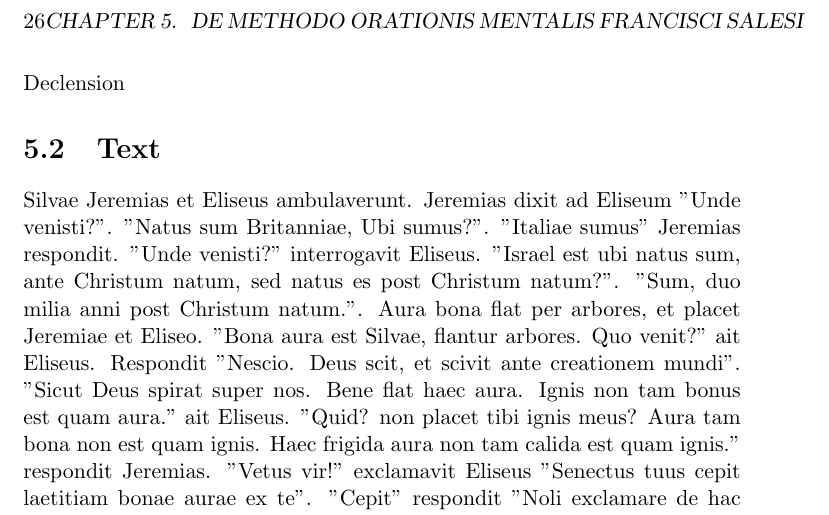
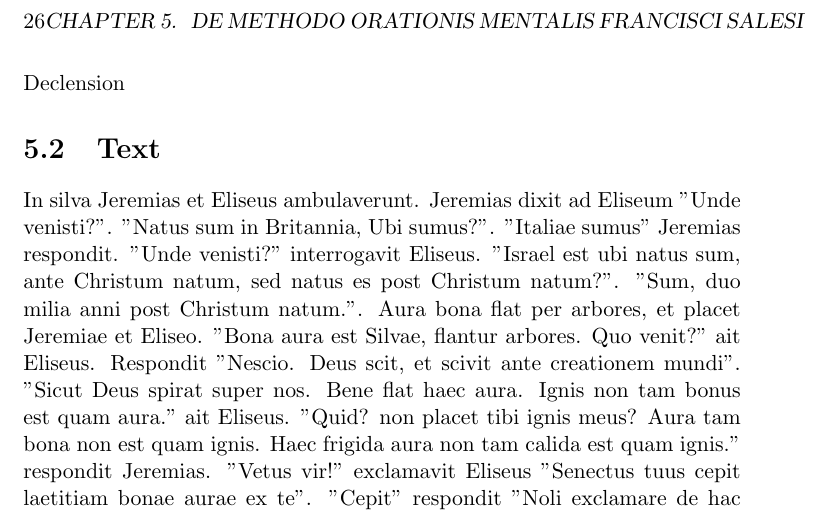
Before and after one commit to TercioOfParma/Orbis-Sensualium-Scriptus, a LaTeX book (main.tex, which reads 5. Air/Latin Text.tex): part of page 26 of 26, cut so that both start at the same text. Compiled offline with pdfLaTeX.

Commit message:
Remove problematic locative use

```diff
--- a/5. Air/Latin Text.tex
+++ b/5. Air/Latin Text.tex
@@ -16,7 +16,7 @@ Things to use:
 	- Fourth and Fifth Declension
 
 \section{Text}
-Silvae Jeremias et Eliseus ambulaverunt. Jeremias dixit ad Eliseum "Unde venisti?". "Natus sum Britanniae, Ubi sumus?". "Italiae sumus" Jeremias respondit. "Unde venisti?" interrogavit Eliseus. "Israel est ubi natus sum, ante Christum natum, sed natus es post Christum natum?". "Sum, duo milia anni post Christum natum.". Aura bona flat per arbores, et placet Jeremiae et Eliseo. "Bona aura est Silvae, flantur arbores.  Quo venit?" ait Eliseus. Respondit "Nescio. Deus scit, et scivit ante creationem mundi". "Sicut Deus spirat super nos.  Bene flat haec aura. Ignis non tam bonus est quam aura." ait Eliseus. "Quid? non placet tibi ignis meus? Aura tam bona non est quam ignis. Haec frigida aura non tam calida est quam ignis." respondit Jeremias. "Vetus vir!" exclamavit Eliseus "Senectus tuus cepit laetitiam bonae aurae ex te". "Cepit" respondit "Noli exclamare de hac re". "Sed" Jeremias addidit "non cepit Ventus Dei, flat in corde meo".
+In silva Jeremias et Eliseus ambulaverunt. Jeremias dixit ad Eliseum "Unde venisti?". "Natus sum in Britannia, Ubi sumus?". "Italiae sumus" Jeremias respondit. "Unde venisti?" interrogavit Eliseus. "Israel est ubi natus sum, ante Christum natum, sed natus es post Christum natum?". "Sum, duo milia anni post Christum natum.". Aura bona flat per arbores, et placet Jeremiae et Eliseo. "Bona aura est Silvae, flantur arbores.  Quo venit?" ait Eliseus. Respondit "Nescio. Deus scit, et scivit ante creationem mundi". "Sicut Deus spirat super nos.  Bene flat haec aura. Ignis non tam bonus est quam aura." ait Eliseus. "Quid? non placet tibi ignis meus? Aura tam bona non est quam ignis. Haec frigida aura non tam calida est quam ignis." respondit Jeremias. "Vetus vir!" exclamavit Eliseus "Senectus tuus cepit laetitiam bonae aurae ex te". "Cepit" respondit "Noli exclamare de hac re". "Sed" Jeremias addidit "non cepit Ventus Dei, flat in corde meo".
 
 "Quid est hic ventus?" interrogavit Eliseus. "Ventus, vel ignis orationis meae qui spirat in me". "Ignis? Quid ignis". "Ignis orationis mentalis" respondit "Qui instruxit me in amore et virtute, Ventus cognitionis Dei, non sicut scientia theologiae". "Quomodo habeo cognitionem Dei? Volo habere Procellam Cognitionis Dei.". "Procella? Cur interrogavisti rem parvam? Cur non interrogavisti turbinem? Deus apparuit Moysi in Aegypto, et fuit in turbine flammae. Cur procellam solam interrogavisti?"
 
```
